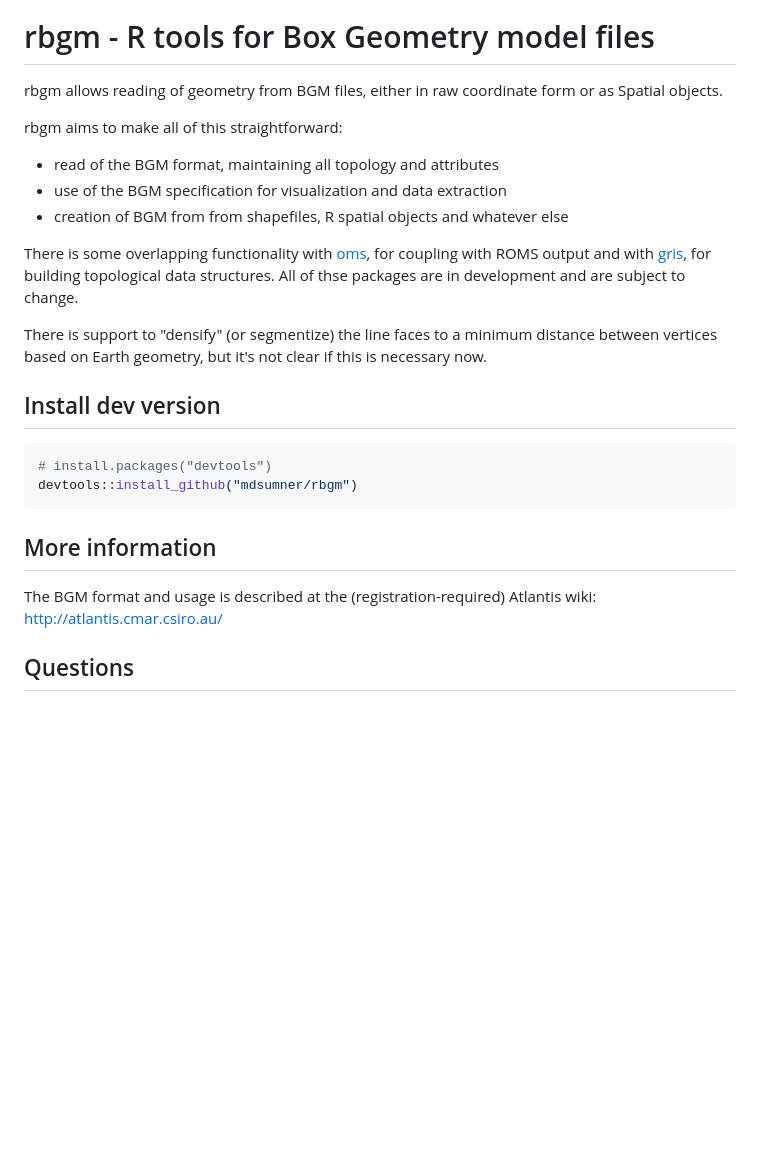
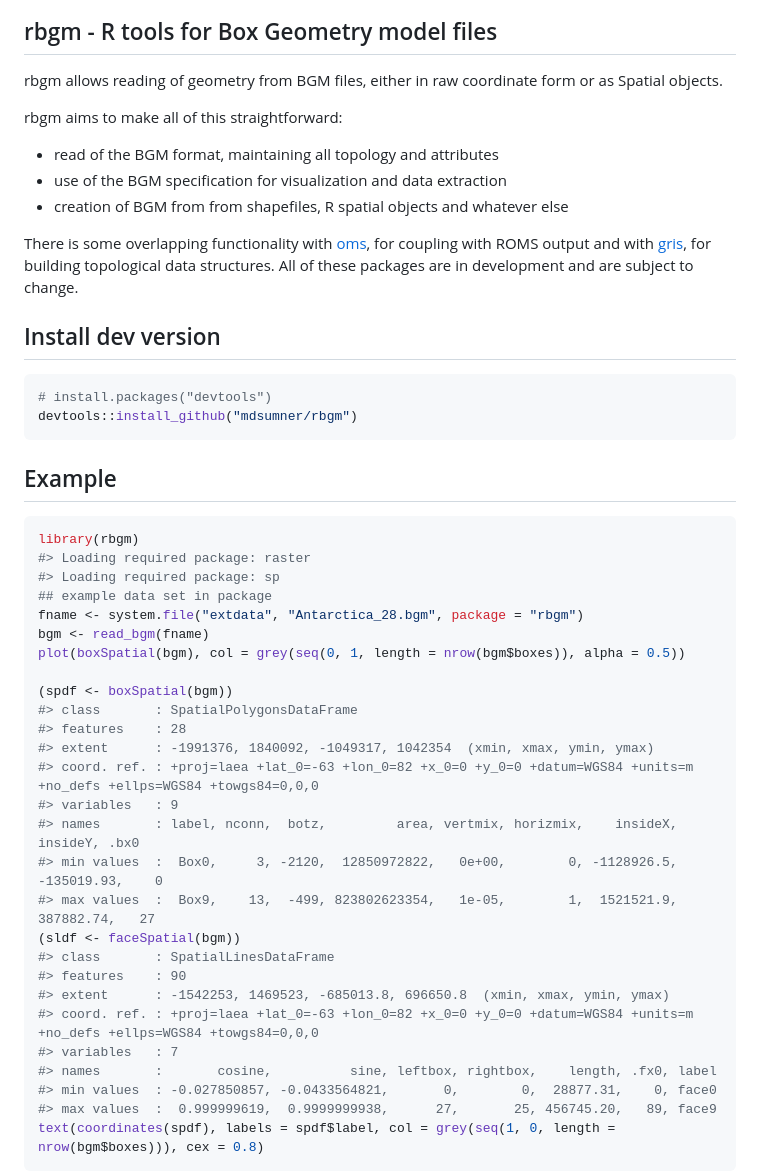
Before and after one commit to AustralianAntarcticDivision/rbgm, a Markdown page: README.md, the part around one of its changes. Drawn GitHub-style; blank space fills up the shorter version.

````diff
--- a/README.md
+++ b/README.md
@@ -4,33 +3,55 @@
 
 rbgm - R tools for Box Geometry model files
-================================================
+-------------------------------------------
 
-rbgm allows reading of geometry from BGM files, either in raw
-coordinate form or as Spatial objects.
+rbgm allows reading of geometry from BGM files, either in raw coordinate form or as Spatial objects.
 
 rbgm aims to make all of this straightforward:
 
-* read of the BGM format, maintaining all topology and attributes
-* use of the BGM specification for visualization and data extraction
-* creation of BGM from from shapefiles, R spatial objects and whatever else
+-   read of the BGM format, maintaining all topology and attributes
+-   use of the BGM specification for visualization and data extraction
+-   creation of BGM from from shapefiles, R spatial objects and whatever else
 
-There is some overlapping functionality with [oms](https://github.com/mdsumner/oms), for coupling with ROMS output and with [gris](https://github.com/mdsumner/gris), for building
-topological data structures. All of thse packages are in development and are subject to change.
+There is some overlapping functionality with [oms](https://github.com/mdsumner/oms), for coupling with ROMS output and with [gris](https://github.com/mdsumner/gris), for building topological data structures. All of these packages are in development and are subject to change.
 
-There is support to "densify" (or segmentize) the line faces to a
-minimum distance between vertices based on Earth geometry, but it's not clear if this is necessary now.
+Install dev version
+-------------------
 
-
-## Install dev version
-
-```R
+``` r
 # install.packages("devtools")
 devtools::install_github("mdsumner/rbgm")
 ```
 
-## More information
+Example
+-------
 
-The BGM format and usage is described at the (registration-required) Atlantis wiki: http://atlantis.cmar.csiro.au/
+``` r
+library(rbgm)
+#> Loading required package: raster
+#> Loading required package: sp
+## example data set in package
+fname <- system.file("extdata", "Antarctica_28.bgm", package = "rbgm")
+bgm <- read_bgm(fname)
+plot(boxSpatial(bgm), col = grey(seq(0, 1, length = nrow(bgm$boxes)), alpha = 0.5))
 
-## Questions
+(spdf <- boxSpatial(bgm))
+#> class       : SpatialPolygonsDataFrame
+#> features    : 28
+#> extent      : -1991376, 1840092, -1049317, 1042354  (xmin, xmax, ymin, ymax)
+#> coord. ref. : +proj=laea +lat_0=-63 +lon_0=82 +x_0=0 +y_0=0 +datum=WGS84 +units=m +no_defs +ellps=WGS84 +towgs84=0,0,0
+#> variables   : 9
+#> names       : label, nconn,  botz,         area, vertmix, horizmix,    insideX,    insideY, .bx0
+#> min values  :  Box0,     3, -2120,  12850972822,   0e+00,        0, -1128926.5, -135019.93,    0
+#> max values  :  Box9,    13,  -499, 823802623354,   1e-05,        1,  1521521.9,  387882.74,   27
+(sldf <- faceSpatial(bgm))
+#> class       : SpatialLinesDataFrame
+#> features    : 90
+#> extent      : -1542253, 1469523, -685013.8, 696650.8  (xmin, xmax, ymin, ymax)
+#> coord. ref. : +proj=laea +lat_0=-63 +lon_0=82 +x_0=0 +y_0=0 +datum=WGS84 +units=m +no_defs +ellps=WGS84 +towgs84=0,0,0
+#> variables   : 7
+#> names       :       cosine,          sine, leftbox, rightbox,    length, .fx0, label
+#> min values  : -0.027850857, -0.0433564821,       0,        0,  28877.31,    0, face0
+#> max values  :  0.999999619,  0.9999999938,      27,       25, 456745.20,   89, face9
+text(coordinates(spdf), labels = spdf$label, col = grey(seq(1, 0, length = nrow(bgm$boxes))), cex = 0.8)
+```
 
````
Also changed, not shown: other parts of README.md (+25 -5 lines), figure/README-unnamed-chunk-3-1.png (added), figure/README-unnamed-chunk-3-2.png (added), 9 other files.
